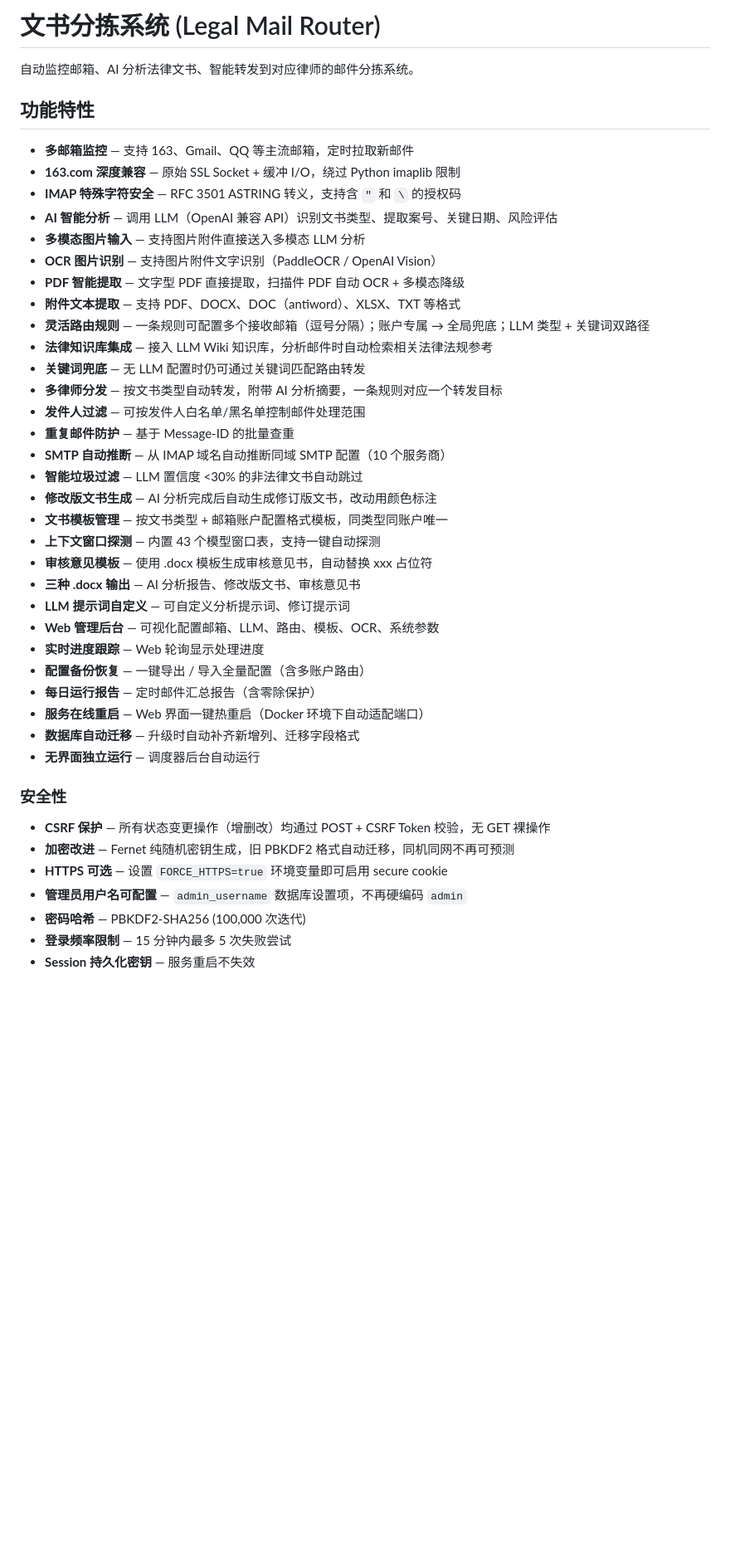
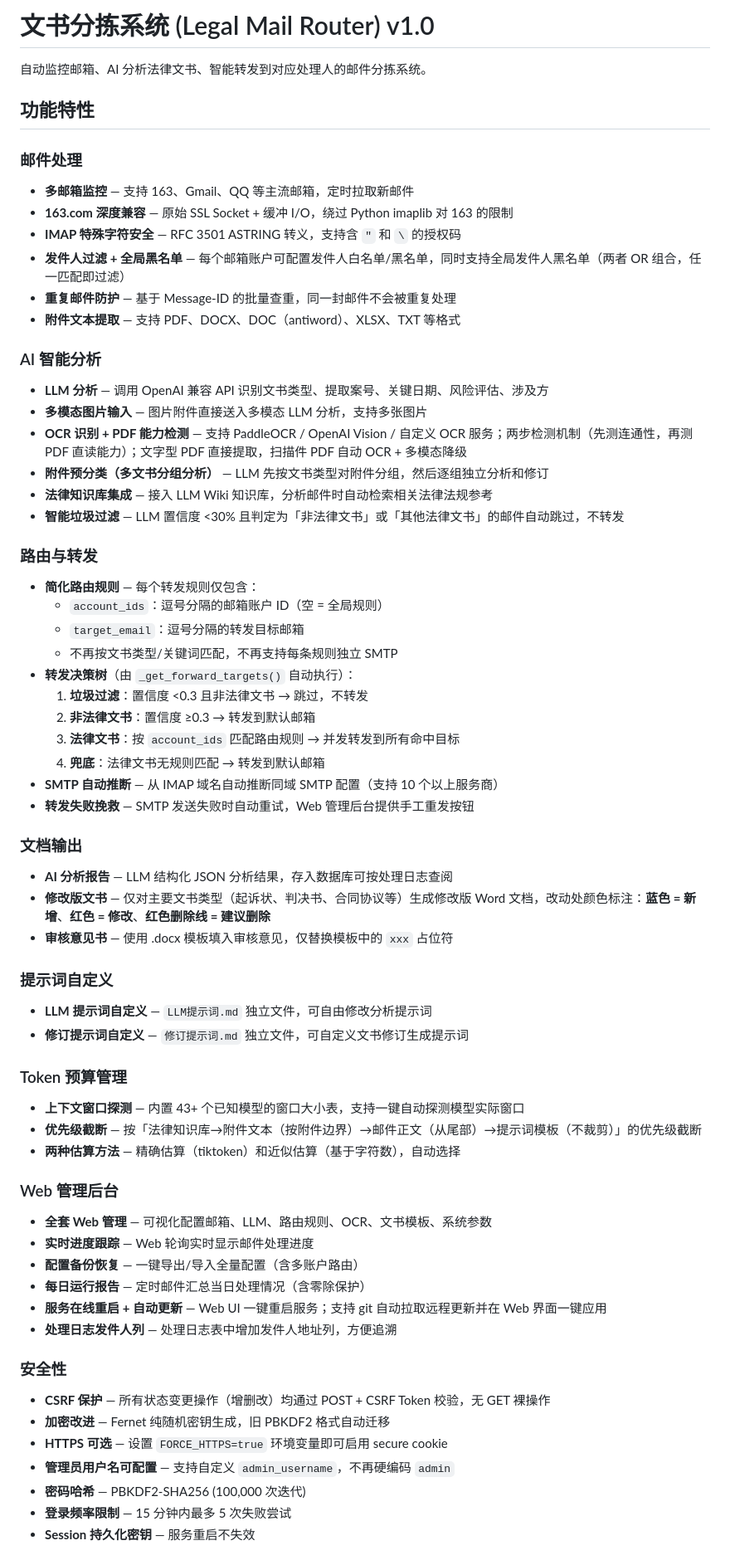
Before and after one commit to masquerator-coder/legal-mail-router, a Markdown page: README.md, the part around one of its changes. Shown at 83% size. GitHub-like rendering; blank space fills up the shorter version.

```diff
--- a/README.md
+++ b/README.md
@@ -1,45 +1,65 @@
-# 文书分拣系统 (Legal Mail Router)
+# 文书分拣系统 (Legal Mail Router) v1.0
 
-自动监控邮箱、AI 分析法律文书、智能转发到对应律师的邮件分拣系统。
+自动监控邮箱、AI 分析法律文书、智能转发到对应处理人的邮件分拣系统。
 
 ## 功能特性
 
+### 邮件处理
 - **多邮箱监控** — 支持 163、Gmail、QQ 等主流邮箱，定时拉取新邮件
-- **163.com 深度兼容** — 原始 SSL Socket + 缓冲 I/O，绕过 Python imaplib 限制
+- **163.com 深度兼容** — 原始 SSL Socket + 缓冲 I/O，绕过 Python imaplib 对 163 的限制
 - **IMAP 特殊字符安全** — RFC 3501 ASTRING 转义，支持含 `"` 和 `\` 的授权码
-- **AI 智能分析** — 调用 LLM（OpenAI 兼容 API）识别文书类型、提取案号、关键日期、风险评估
-- **多模态图片输入** — 支持图片附件直接送入多模态 LLM 分析
-- **OCR 图片识别** — 支持图片附件文字识别（PaddleOCR / OpenAI Vision）
-- **PDF 智能提取** — 文字型 PDF 直接提取，扫描件 PDF 自动 OCR + 多模态降级
+- **发件人过滤 + 全局黑名单** — 每个邮箱账户可配置发件人白名单/黑名单，同时支持全局发件人黑名单（两者 OR 组合，任一匹配即过滤）
+- **重复邮件防护** — 基于 Message-ID 的批量查重，同一封邮件不会被重复处理
 - **附件文本提取** — 支持 PDF、DOCX、DOC（antiword）、XLSX、TXT 等格式
-- **灵活路由规则** — 一条规则可配置多个接收邮箱（逗号分隔）；账户专属 → 全局兜底；LLM 类型 + 关键词双路径
+
+### AI 智能分析
+- **LLM 分析** — 调用 OpenAI 兼容 API 识别文书类型、提取案号、关键日期、风险评估、涉及方
+- **多模态图片输入** — 图片附件直接送入多模态 LLM 分析，支持多张图片
+- **OCR 识别 + PDF 能力检测** — 支持 PaddleOCR / OpenAI Vision / 自定义 OCR 服务；两步检测机制（先测连通性，再测 PDF 直读能力）；文字型 PDF 直接提取，扫描件 PDF 自动 OCR + 多模态降级
+- **附件预分类（多文书分组分析）** — LLM 先按文书类型对附件分组，然后逐组独立分析和修订
 - **法律知识库集成** — 接入 LLM Wiki 知识库，分析邮件时自动检索相关法律法规参考
-- **关键词兜底** — 无 LLM 配置时仍可通过关键词匹配路由转发
-- **多律师分发** — 按文书类型自动转发，附带 AI 分析摘要，一条规则对应一个转发目标
-- **发件人过滤** — 可按发件人白名单/黑名单控制邮件处理范围
-- **重复邮件防护** — 基于 Message-ID 的批量查重
-- **SMTP 自动推断** — 从 IMAP 域名自动推断同域 SMTP 配置（10 个服务商）
-- **智能垃圾过滤** — LLM 置信度 <30% 的非法律文书自动跳过
-- **修改版文书生成** — AI 分析完成后自动生成修订版文书，改动用颜色标注
-- **文书模板管理** — 按文书类型 + 邮箱账户配置格式模板，同类型同账户唯一
-- **上下文窗口探测** — 内置 43 个模型窗口表，支持一键自动探测
-- **审核意见模板** — 使用 .docx 模板生成审核意见书，自动替换 xxx 占位符
-- **三种 .docx 输出** — AI 分析报告、修改版文书、审核意见书
-- **LLM 提示词自定义** — 可自定义分析提示词、修订提示词
-- **Web 管理后台** — 可视化配置邮箱、LLM、路由、模板、OCR、系统参数
-- **实时进度跟踪** — Web 轮询显示处理进度
-- **配置备份恢复** — 一键导出 / 导入全量配置（含多账户路由）
-- **每日运行报告** — 定时邮件汇总报告（含零除保护）
-- **服务在线重启** — Web 界面一键热重启（Docker 环境下自动适配端口）
-- **数据库自动迁移** — 升级时自动补齐新增列、迁移字段格式
-- **无界面独立运行** — 调度器后台自动运行
+- **智能垃圾过滤** — LLM 置信度 <30% 且判定为「非法律文书」或「其他法律文书」的邮件自动跳过，不转发
+
+### 路由与转发
+- **简化路由规则** — 每个转发规则仅包含：
+  - `account_ids`：逗号分隔的邮箱账户 ID（空 = 全局规则）
+  - `target_email`：逗号分隔的转发目标邮箱
+  - 不再按文书类型/关键词匹配，不再支持每条规则独立 SMTP
+- **转发决策树**（由 `_get_forward_targets()` 自动执行）：
+  1. **垃圾过滤**：置信度 <0.3 且非法律文书 → 跳过，不转发
+  2. **非法律文书**：置信度 ≥0.3 → 转发到默认邮箱
+  3. **法律文书**：按 `account_ids` 匹配路由规则 → 并发转发到所有命中目标
+  4. **兜底**：法律文书无规则匹配 → 转发到默认邮箱
+- **SMTP 自动推断** — 从 IMAP 域名自动推断同域 SMTP 配置（支持 10 个以上服务商）
+- **转发失败挽救** — SMTP 发送失败时自动重试，Web 管理后台提供手工重发按钮
+
+### 文档输出
+- **AI 分析报告** — LLM 结构化 JSON 分析结果，存入数据库可按处理日志查阅
+- **修改版文书** — 仅对主要文书类型（起诉状、判决书、合同协议等）生成修改版 Word 文档，改动处颜色标注：**蓝色 = 新增**、**红色 = 修改**、**红色删除线 = 建议删除**
+- **审核意见书** — 使用 .docx 模板填入审核意见，仅替换模板中的 `xxx` 占位符
+
+### 提示词自定义
+- **LLM 提示词自定义** — `LLM提示词.md` 独立文件，可自由修改分析提示词
+- **修订提示词自定义** — `修订提示词.md` 独立文件，可自定义文书修订生成提示词
+
+### Token 预算管理
+- **上下文窗口探测** — 内置 43+ 个已知模型的窗口大小表，支持一键自动探测模型实际窗口
+- **优先级截断** — 按「法律知识库→附件文本（按附件边界）→邮件正文（从尾部）→提示词模板（不裁剪）」的优先级截断
+- **两种估算方法** — 精确估算（tiktoken）和近似估算（基于字符数），自动选择
+
+### Web 管理后台
+- **全套 Web 管理** — 可视化配置邮箱、LLM、路由规则、OCR、文书模板、系统参数
+- **实时进度跟踪** — Web 轮询实时显示邮件处理进度
+- **配置备份恢复** — 一键导出/导入全量配置（含多账户路由）
+- **每日运行报告** — 定时邮件汇总当日处理情况（含零除保护）
+- **服务在线重启 + 自动更新** — Web UI 一键重启服务；支持 git 自动拉取远程更新并在 Web 界面一键应用
+- **处理日志发件人列** — 处理日志表中增加发件人地址列，方便追溯
 
 ### 安全性
-
 - **CSRF 保护** — 所有状态变更操作（增删改）均通过 POST + CSRF Token 校验，无 GET 裸操作
-- **加密改进** — Fernet 纯随机密钥生成，旧 PBKDF2 格式自动迁移，同机同网不再可预测
+- **加密改进** — Fernet 纯随机密钥生成，旧 PBKDF2 格式自动迁移
 - **HTTPS 可选** — 设置 `FORCE_HTTPS=true` 环境变量即可启用 secure cookie
-- **管理员用户名可配置** — `admin_username` 数据库设置项，不再硬编码 `admin`
+- **管理员用户名可配置** — 支持自定义 `admin_username`，不再硬编码 `admin`
 - **密码哈希** — PBKDF2-SHA256 (100,000 次迭代)
 - **登录频率限制** — 15 分钟内最多 5 次失败尝试
 - **Session 持久化密钥** — 服务重启不失效
```
Also changed, not shown: other parts of README.md (+50 -45 lines).
